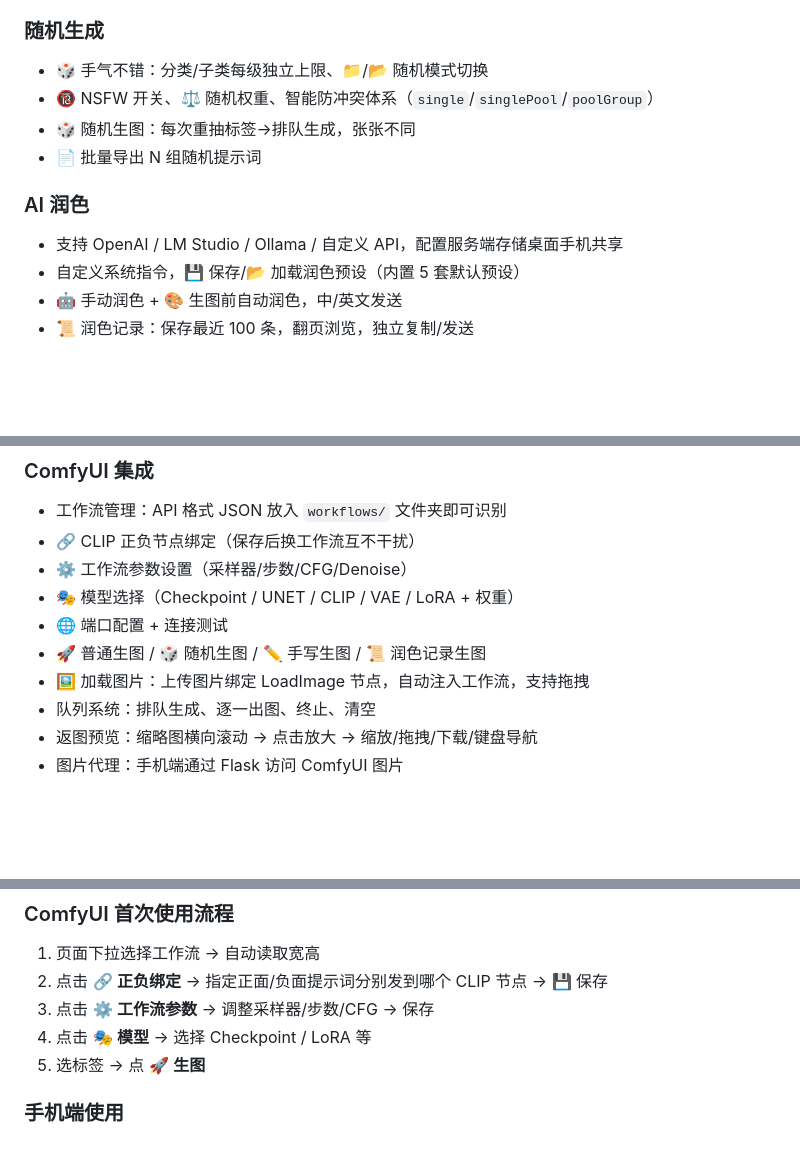
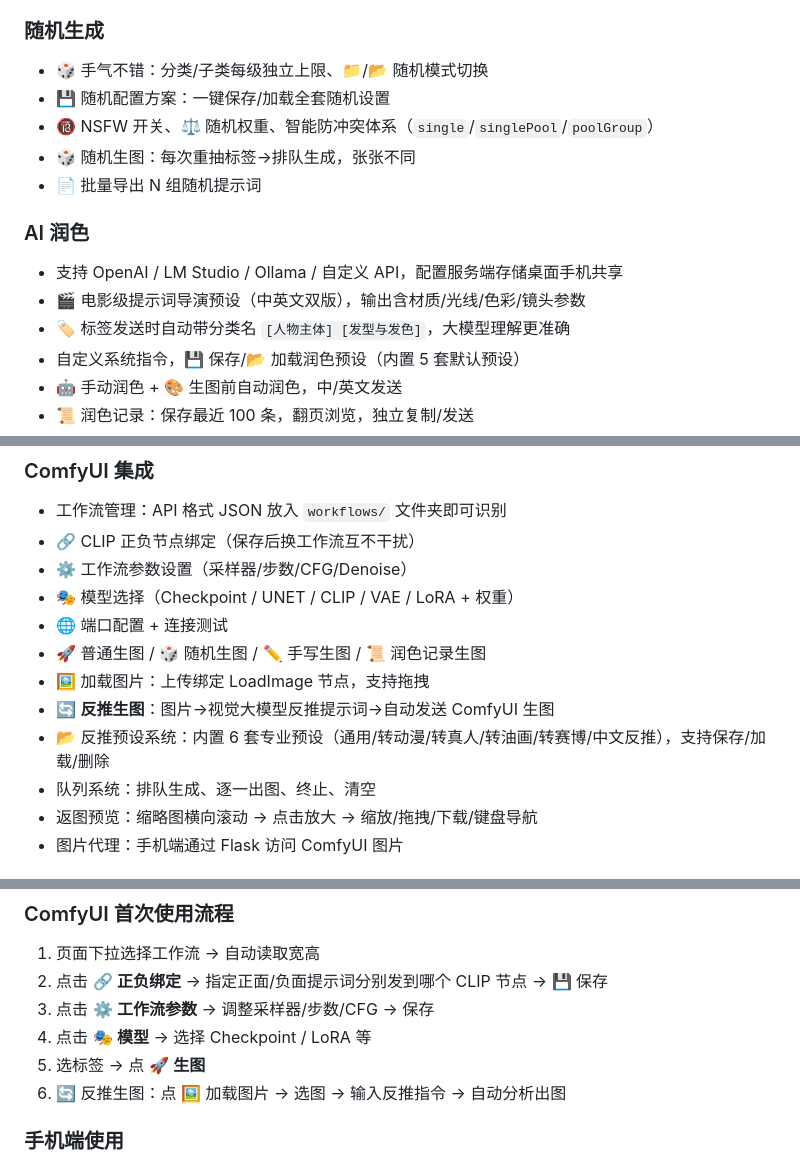
Before and after one commit to YUXIANSHENG777/comfyui-super-grimoire, a Markdown page: README.md, 3 parts joined by grey strips. GitHub-like rendering; blank space fills up the shorter version.

Commit message:
📖 README更新v1.0.4新功能: 反推生图/导演预设/分类标签/随机配置

```diff
--- a/README.md
+++ b/README.md
@@ -27,12 +27,15 @@
 
 ### 随机生成
 - 🎲 手气不错：分类/子类每级独立上限、📁/📂 随机模式切换
+- 💾 随机配置方案：一键保存/加载全套随机设置
 - 🔞 NSFW 开关、⚖ 随机权重、智能防冲突体系（`single`/`singlePool`/`poolGroup`）
 - 🎲 随机生图：每次重抽标签→排队生成，张张不同
 - 📄 批量导出 N 组随机提示词
 
 ### AI 润色
 - 支持 OpenAI / LM Studio / Ollama / 自定义 API，配置服务端存储桌面手机共享
+- 🎬 电影级提示词导演预设（中英文双版），输出含材质/光线/色彩/镜头参数
+- 🏷 标签发送时自动带分类名 `[人物主体] [发型与发色]`，大模型理解更准确
 - 自定义系统指令，💾 保存/📂 加载润色预设（内置 5 套默认预设）
 - 🤖 手动润色 + 🎨 生图前自动润色，中/英文发送
 - 📜 润色记录：保存最近 100 条，翻页浏览，独立复制/发送
@@ -45,7 +48,9 @@
 - 🎭 模型选择（Checkpoint / UNET / CLIP / VAE / LoRA + 权重）
 - 🌐 端口配置 + 连接测试
 - 🚀 普通生图 / 🎲 随机生图 / ✏ 手写生图 / 📜 润色记录生图
-- 🖼 加载图片：上传图片绑定 LoadImage 节点，自动注入工作流，支持拖拽
+- 🖼 加载图片：上传绑定 LoadImage 节点，支持拖拽
+- 🔄 **反推生图**：图片→视觉大模型反推提示词→自动发送 ComfyUI 生图
+- 📂 反推预设系统：内置 6 套专业预设（通用/转动漫/转真人/转油画/转赛博/中文反推），支持保存/加载/删除
 - 队列系统：排队生成、逐一出图、终止、清空
 - 返图预览：缩略图横向滚动 → 点击放大 → 缩放/拖拽/下载/键盘导航
 - 图片代理：手机端通过 Flask 访问 ComfyUI 图片
@@ -88,6 +93,7 @@
 3. 点击 ⚙ **工作流参数** → 调整采样器/步数/CFG → 保存
 4. 点击 🎭 **模型** → 选择 Checkpoint / LoRA 等
 5. 选标签 → 点 🚀 **生图**
+6. 🔄 反推生图：点 🖼 加载图片 → 选图 → 输入反推指令 → 自动分析出图
 
 ### 手机端使用
 - 手机和电脑连接同一 WiFi
```
